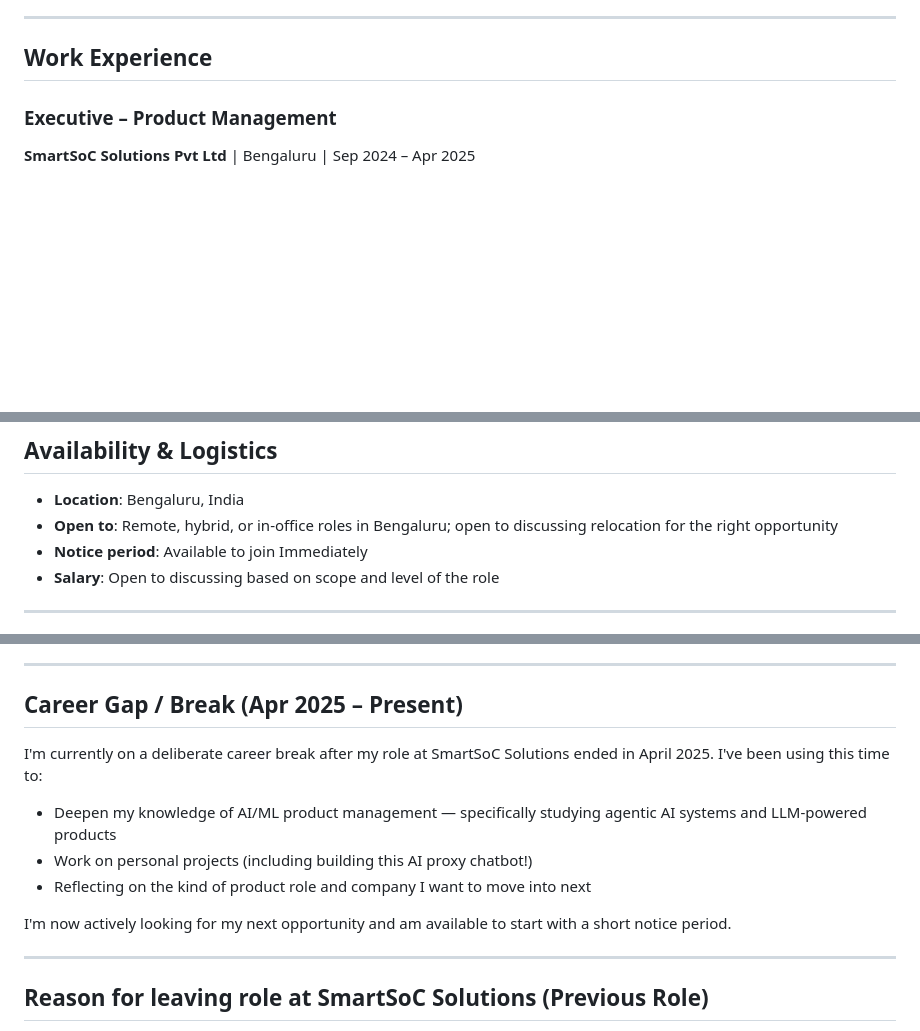
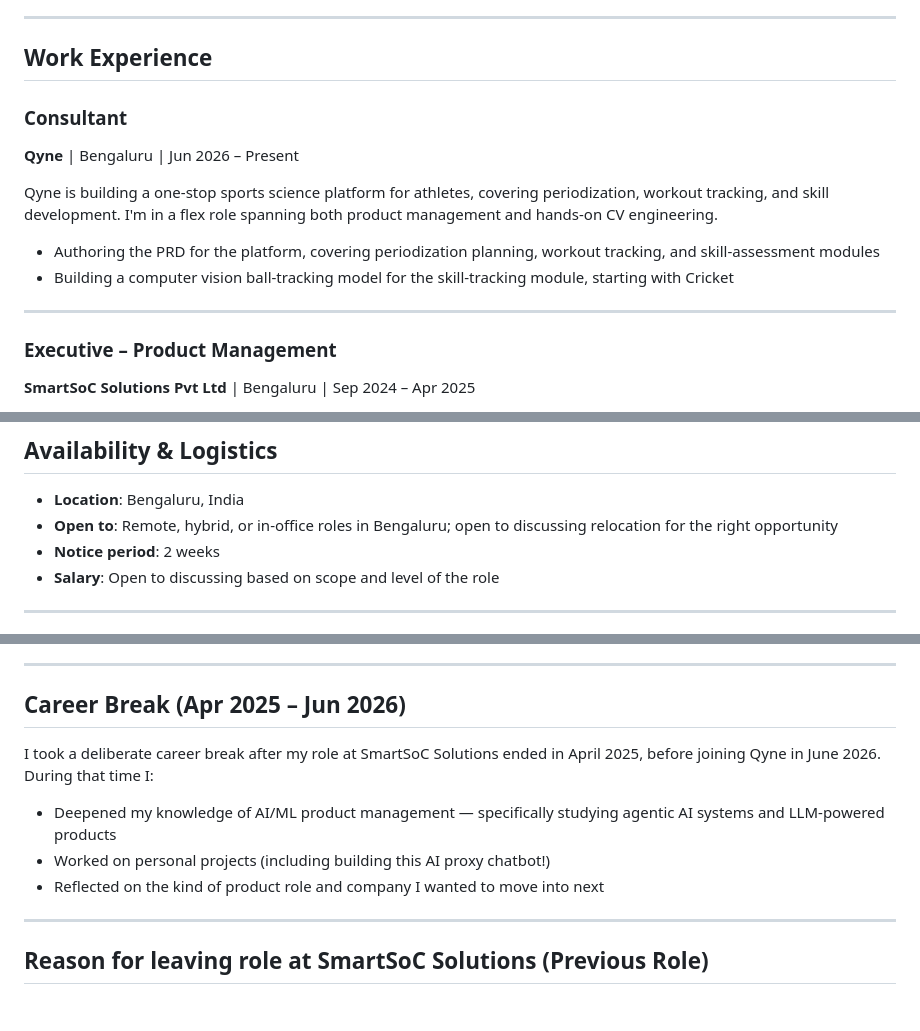
Before and after one commit to Radi0activ/Resume-proxy, a Markdown page: profile.md, 3 parts joined by grey strips. GitHub-like rendering; blank space fills up the shorter version.

```diff
--- a/profile.md
+++ b/profile.md
@@ -17,6 +17,16 @@ What sets me apart is that I'm not just a process manager — I understand the t
 ---
 
 ## Work Experience
+
+### Consultant
+**Qyne** | Bengaluru | Jun 2026 – Present
+
+Qyne is building a one-stop sports science platform for athletes, covering periodization, workout tracking, and skill development. I'm in a flex role spanning both product management and hands-on CV engineering.
+
+- Authoring the PRD for the platform, covering periodization planning, workout tracking, and skill-assessment modules
+- Building a computer vision ball-tracking model for the skill-tracking module, starting with Cricket
+
+---
 
 ### Executive – Product Management
 **SmartSoC Solutions Pvt Ltd** | Bengaluru | Sep 2024 – Apr 2025
@@ -104,7 +114,7 @@ These are genuine technical capabilities, not just buzzwords on a CV:
 
 - **Location**: Bengaluru, India
 - **Open to**: Remote, hybrid, or in-office roles in Bengaluru; open to discussing relocation for the right opportunity
-- **Notice period**: Available to join Immediately
+- **Notice period**: 2 weeks
 - **Salary**: Open to discussing based on scope and level of the role
 
 ---
@@ -119,15 +129,13 @@ These are genuine technical capabilities, not just buzzwords on a CV:
 
 ---
 
-## Career Gap / Break (Apr 2025 – Present)
+## Career Break (Apr 2025 – Jun 2026)
 
-I'm currently on a deliberate career break after my role at SmartSoC Solutions ended in April 2025. I've been using this time to:
+I took a deliberate career break after my role at SmartSoC Solutions ended in April 2025, before joining Qyne in June 2026. During that time I:
 
-- Deepen my knowledge of AI/ML product management — specifically studying agentic AI systems and LLM-powered products
-- Work on personal projects (including building this AI proxy chatbot!)
-- Reflecting on the kind of product role and company I want to move into next
-
-I'm now actively looking for my next opportunity and am available to start with a short notice period.
+- Deepened my knowledge of AI/ML product management — specifically studying agentic AI systems and LLM-powered products
+- Worked on personal projects (including building this AI proxy chatbot!)
+- Reflected on the kind of product role and company I wanted to move into next
 
 ---
 
```
